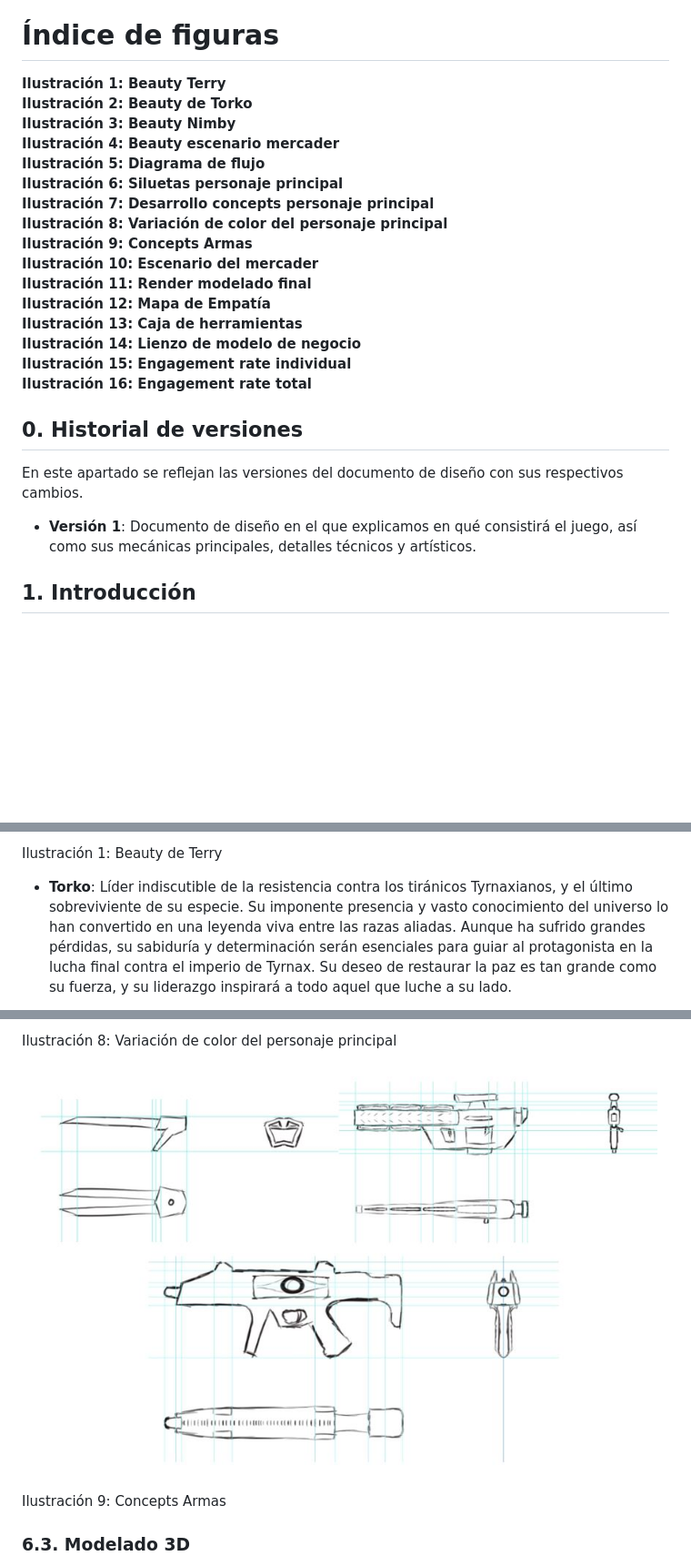
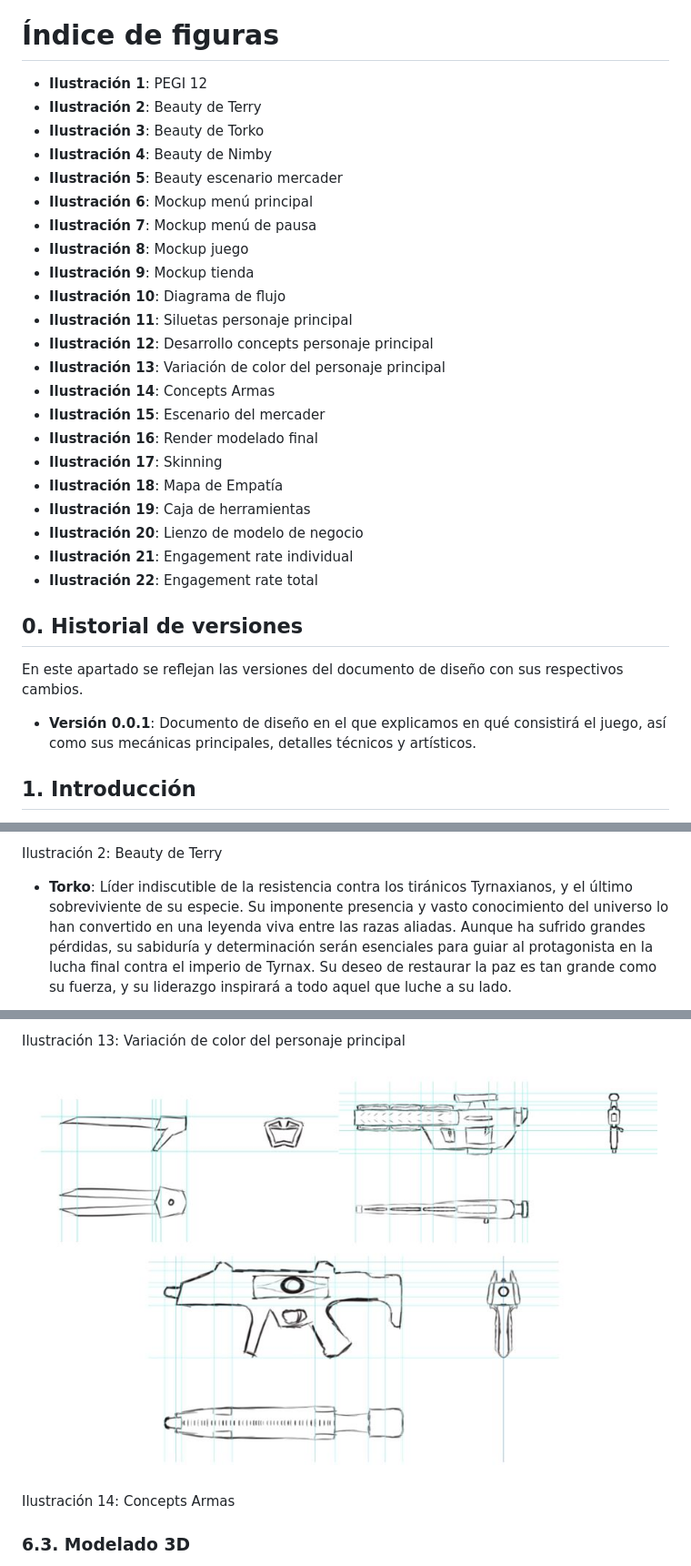
Before and after one commit to Uniknova/EchoesOfXyphoria, a Markdown page: README.md, 3 parts joined by grey strips. Shown: that part at 91% size. Rendered like a GitHub page; blank space fills up the shorter version.

```diff
--- a/README.md
+++ b/README.md
@@ -117,27 +117,34 @@
 
 # **Índice de figuras**
 
-**Ilustración 1: Beauty Terry**
-**Ilustración 2: Beauty de Torko**
-**Ilustración 3: Beauty Nimby**
-**Ilustración 4: Beauty escenario mercader**
-**Ilustración 5: Diagrama de flujo**
-**Ilustración 6: Siluetas personaje principal**
-**Ilustración 7: Desarrollo concepts personaje principal**
-**Ilustración 8: Variación de color del personaje principal**
-**Ilustración 9: Concepts Armas**
-**Ilustración 10: Escenario del mercader**
-**Ilustración 11: Render modelado final**
-**Ilustración 12: Mapa de Empatía**
-**Ilustración 13: Caja de herramientas**
-**Ilustración 14: Lienzo de modelo de negocio**
-**Ilustración 15: Engagement rate individual**
-**Ilustración 16: Engagement rate total**
+- **Ilustración 1**: PEGI 12
+- **Ilustración 2**: Beauty de Terry
+- **Ilustración 3**: Beauty de Torko
+- **Ilustración 4**: Beauty de Nimby
+- **Ilustración 5**: Beauty escenario mercader
+- **Ilustración 6**: Mockup menú principal
+- **Ilustración 7**: Mockup menú de pausa
+- **Ilustración 8**: Mockup juego
+- **Ilustración 9**: Mockup tienda
+- **Ilustración 10**: Diagrama de flujo
+- **Ilustración 11**: Siluetas personaje principal
+- **Ilustración 12**: Desarrollo concepts personaje principal
+- **Ilustración 13**: Variación de color del personaje principal
+- **Ilustración 14**: Concepts Armas
+- **Ilustración 15**: Escenario del mercader
+- **Ilustración 16**: Render modelado final
+- **Ilustración 17**: Skinning
+- **Ilustración 18**: Mapa de Empatía
+- **Ilustración 19**: Caja de herramientas
+- **Ilustración 20**: Lienzo de modelo de negocio
+- **Ilustración 21**: Engagement rate individual
+- **Ilustración 22**: Engagement rate total
+
 
 ## 0. Historial de versiones
 En este apartado se reflejan las versiones del documento de diseño con sus respectivos cambios.
 
-- **Versión 1**: Documento de diseño en el que explicamos en qué consistirá el juego, así como sus mecánicas principales, detalles técnicos y artísticos.
+- **Versión 0.0.1**: Documento de diseño en el que explicamos en qué consistirá el juego, así como sus mecánicas principales, detalles técnicos y artísticos.
 
 ## 1. Introducción
 Este documento de diseño ha sido creado por **Unknova Studios** para detallar la visión, mecánicas y estructura de nuestro próximo videojuego, desarrollado para ser jugado en navegadores web. Actúa como la guía principal para todo el equipo de desarrollo, proporcionando una descripción clara de cada aspecto del juego, desde la jugabilidad y la narrativa hasta los elementos visuales y sonoros.
@@ -207,5 +220,5 @@ La batalla por el futuro del universo ha comenzado, y Terry el terrícola es la
 
-Ilustración 1: Beauty de Terry
+Ilustración 2: Beauty de Terry
 
 - **Torko**: Líder indiscutible de la resistencia contra los tiránicos Tyrnaxianos, y el último sobreviviente de su especie. Su imponente presencia y vasto conocimiento del universo lo han convertido en una leyenda viva entre las razas aliadas. Aunque ha sufrido grandes pérdidas, su sabiduría y determinación serán esenciales para guiar al protagonista en la lucha final contra el imperio de Tyrnax. Su deseo de restaurar la paz es tan grande como su fuerza, y su liderazgo inspirará a todo aquel que luche a su lado.
 
@@ -466,3 +500,3 @@ Ilustración 7: Desarrollo concepts personaje principal
 
-Ilustración 8: Variación de color del personaje principal
+Ilustración 13: Variación de color del personaje principal
 
@@ -470,5 +504,5 @@ Ilustración 8: Variación de color del personaje principal
 
-Ilustración 9: Concepts Armas
+Ilustración 14: Concepts Armas
 
 ### 6.3. Modelado 3D
 En la etapa de modelado 3D, las ideas del concept art toman forma tridimensional. Aquí, se crean los modelos de personajes, objetos y escenarios con detalles precisos para ser usados en el juego. Cada modelo refleja las características definidas previamente en los conceptos visuales. Estos son algunos renders de modelos 3D que se están desarrollando.
```
Also changed, not shown: other parts of README.md (+67 -36 lines).
